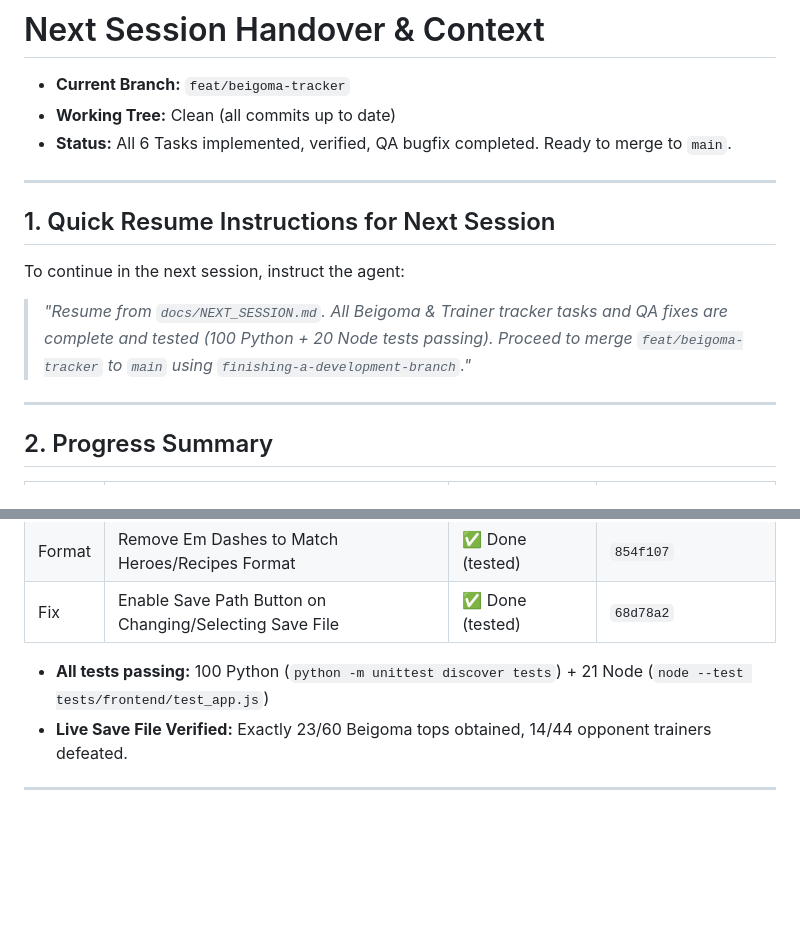
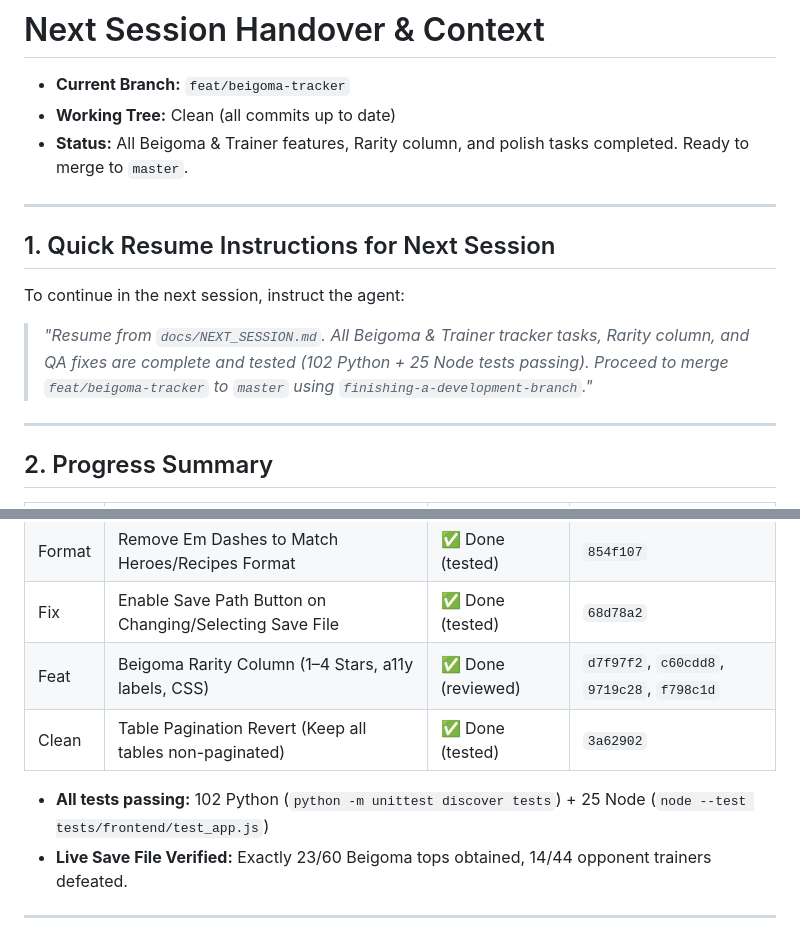
Before and after one commit to rekyb/eiyuden-gameplay-tracker, a Markdown page: docs/NEXT_SESSION.md, 2 parts joined by grey strips. Drawn GitHub-style; blank space fills up the shorter version.

```diff
--- a/docs/NEXT_SESSION.md
+++ b/docs/NEXT_SESSION.md
@@ -2,14 +2,14 @@
 
 - **Current Branch:** `feat/beigoma-tracker`
 - **Working Tree:** Clean (all commits up to date)
-- **Status:** All 6 Tasks implemented, verified, QA bugfix completed. Ready to merge to `main`.
+- **Status:** All Beigoma & Trainer features, Rarity column, and polish tasks completed. Ready to merge to `master`.
 
 ---
 
 ## 1. Quick Resume Instructions for Next Session
 
 To continue in the next session, instruct the agent:
-> *"Resume from `docs/NEXT_SESSION.md`. All Beigoma & Trainer tracker tasks and QA fixes are complete and tested (100 Python + 20 Node tests passing). Proceed to merge `feat/beigoma-tracker` to `main` using `finishing-a-development-branch`."*
+> *"Resume from `docs/NEXT_SESSION.md`. All Beigoma & Trainer tracker tasks, Rarity column, and QA fixes are complete and tested (102 Python + 25 Node tests passing). Proceed to merge `feat/beigoma-tracker` to `master` using `finishing-a-development-branch`."*
 
 ---
 
@@ -28,8 +28,10 @@ To continue in the next session, instruct the agent:
 | Data | Descriptive Trainer Locations & Reid Battle Notes | ✅ Done (tested) | `b429834` |
 | Format | Remove Em Dashes to Match Heroes/Recipes Format | ✅ Done (tested) | `854f107` |
 | Fix | Enable Save Path Button on Changing/Selecting Save File | ✅ Done (tested) | `68d78a2` |
+| Feat | Beigoma Rarity Column (1–4 Stars, a11y labels, CSS) | ✅ Done (reviewed) | `d7f97f2`, `c60cdd8`, `9719c28`, `f798c1d` |
+| Clean | Table Pagination Revert (Keep all tables non-paginated) | ✅ Done (tested) | `3a62902` |
 
-- **All tests passing:** 100 Python (`python -m unittest discover tests`) + 21 Node (`node --test tests/frontend/test_app.js`)
+- **All tests passing:** 102 Python (`python -m unittest discover tests`) + 25 Node (`node --test tests/frontend/test_app.js`)
 - **Live Save File Verified:** Exactly 23/60 Beigoma tops obtained, 14/44 opponent trainers defeated.
 
 ---
```
Also changed, not shown: README.md (+20 -5 lines).
